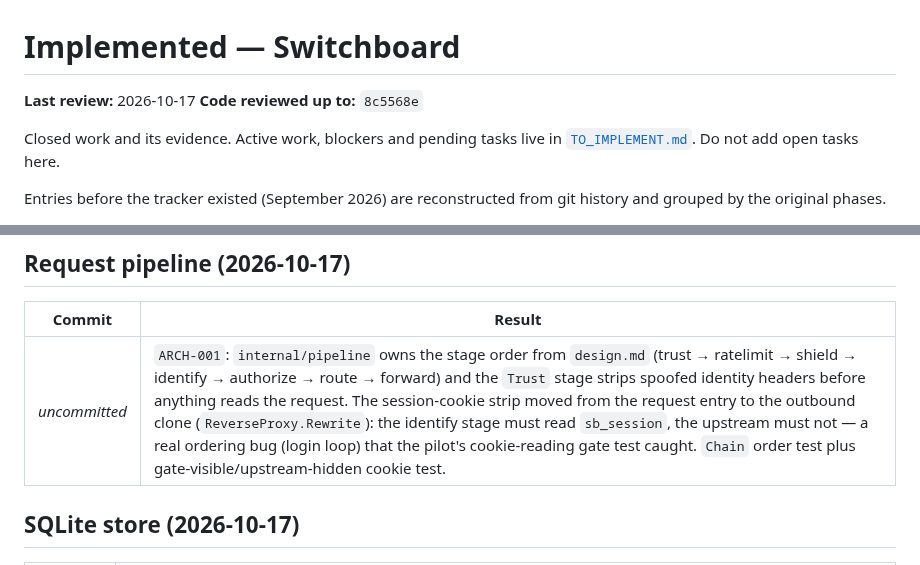
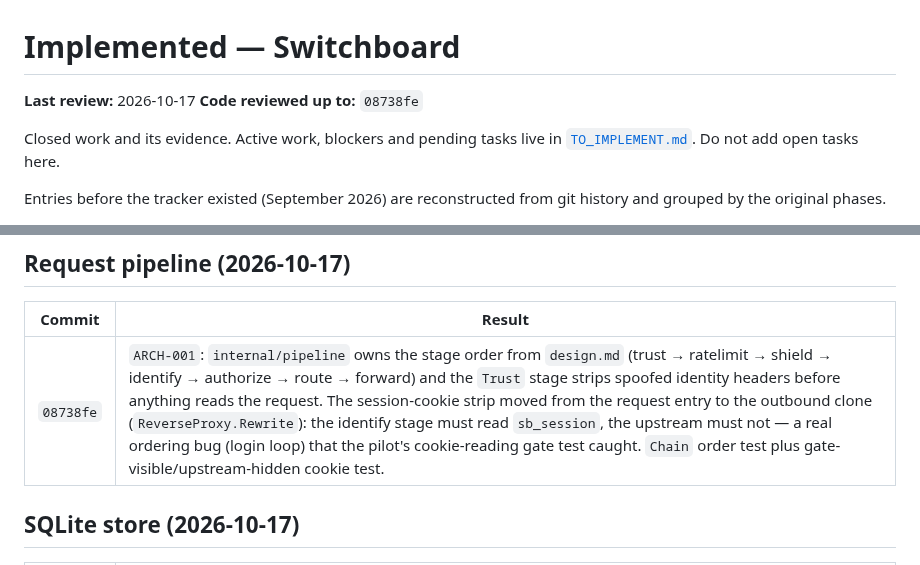
Before and after one commit to ozal-project/ozal, a Markdown page: docs/IMPLEMENTED.md, 2 parts joined by grey strips. Rendered like a GitHub page.

Commit message:
Record ARCH-001 commit in IMPLEMENTED.md

```diff
--- a/docs/IMPLEMENTED.md
+++ b/docs/IMPLEMENTED.md
@@ -1,7 +1,7 @@
 # Implemented — Switchboard
 
 **Last review:** 2026-10-17
-**Code reviewed up to:** `8c5568e`
+**Code reviewed up to:** `08738fe`
 
 Closed work and its evidence. Active work, blockers and pending tasks live in
 [`TO_IMPLEMENT.md`](TO_IMPLEMENT.md). Do not add open tasks here.
@@ -73,7 +73,7 @@ history and grouped by the original phases.
 
 | Commit | Result |
 |---|---|
-| _uncommitted_ | `ARCH-001`: `internal/pipeline` owns the stage order from `design.md` (trust → ratelimit → shield → identify → authorize → route → forward) and the `Trust` stage strips spoofed identity headers before anything reads the request. The session-cookie strip moved from the request entry to the outbound clone (`ReverseProxy.Rewrite`): the identify stage must read `sb_session`, the upstream must not — a real ordering bug (login loop) that the pilot's cookie-reading gate test caught. `Chain` order test plus gate-visible/upstream-hidden cookie test. |
+| `08738fe` | `ARCH-001`: `internal/pipeline` owns the stage order from `design.md` (trust → ratelimit → shield → identify → authorize → route → forward) and the `Trust` stage strips spoofed identity headers before anything reads the request. The session-cookie strip moved from the request entry to the outbound clone (`ReverseProxy.Rewrite`): the identify stage must read `sb_session`, the upstream must not — a real ordering bug (login loop) that the pilot's cookie-reading gate test caught. `Chain` order test plus gate-visible/upstream-hidden cookie test. |
 
 ## SQLite store (2026-10-17)
 
```
